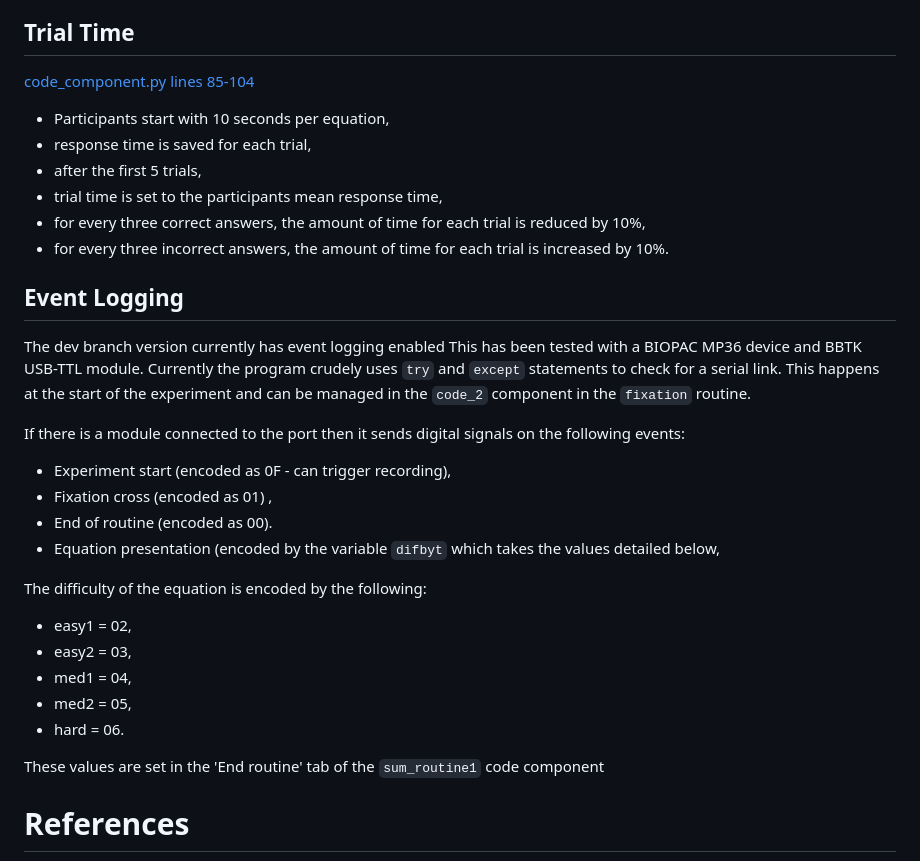
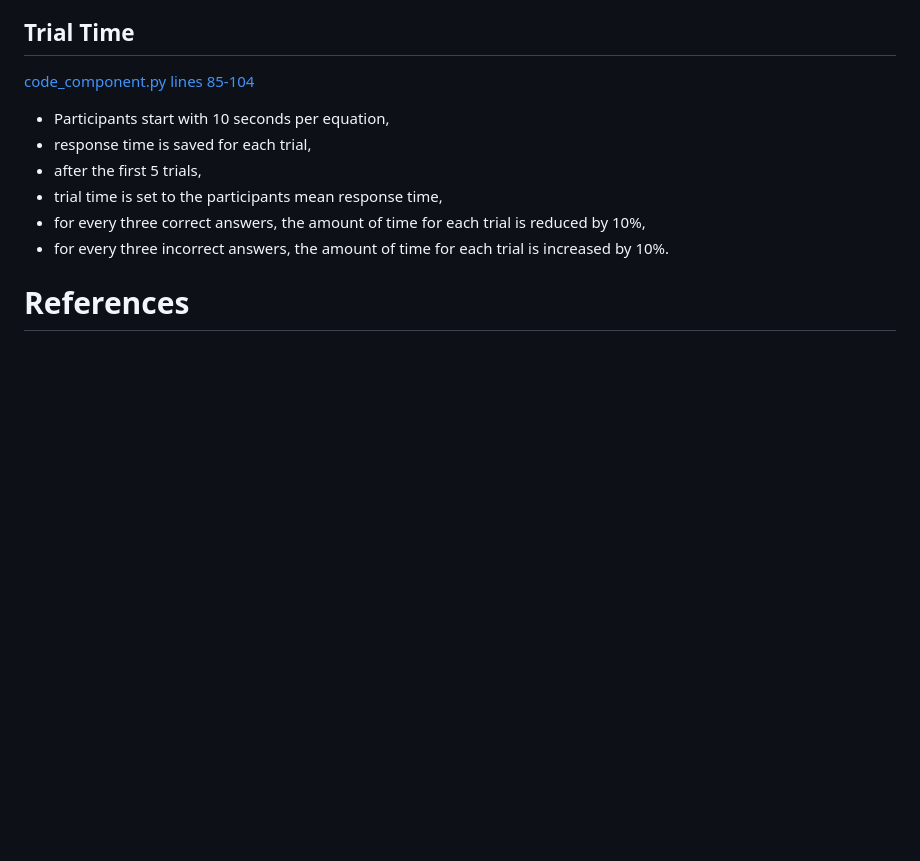
Before and after one commit to OliJimbo/misty_py, a Markdown page: README.md, the part around the change. Rendered like a GitHub page; blank space fills up the shorter version.

Commit message:
Undo README.md

```diff
--- a/README.md
+++ b/README.md
@@ -97,28 +97,6 @@ The rules are currently set to the following:
  - for every three correct answers, the amount of time for each trial is reduced by 10%,
  - for every three incorrect answers, the amount of time for each trial is increased by 10%.
 
-## Event Logging
-The dev branch version currently has event logging enabled
-This has been tested with a BIOPAC MP36 device and BBTK USB-TTL module.
-Currently the program crudely uses `try` and `except` statements to check for a serial link.
-This happens at the start of the experiment and can be managed in the `code_2` component in the `fixation` routine.
-
-If there is a module connected to the port then it sends digital signals on the following events:
-
-- Experiment start (encoded as 0F - can trigger recording),
-- Fixation cross (encoded as 01) ,
-- End of routine (encoded as 00).
-- Equation presentation (encoded by the variable `difbyt` which takes the values detailed below,
-
-The difficulty of the equation is encoded by the following:
-- easy1 = 02,
-- easy2 = 03,
-- med1 = 04,
-- med2 = 05,
-- hard = 06.
-
-These values are set in the 'End routine' tab of the `sum_routine1` code component
-
 <section>
     <h1>References</h1>
     <ol>
```
